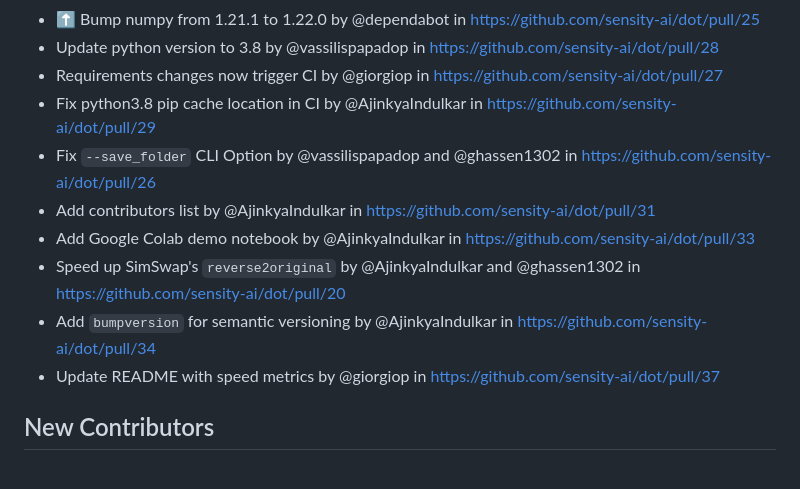
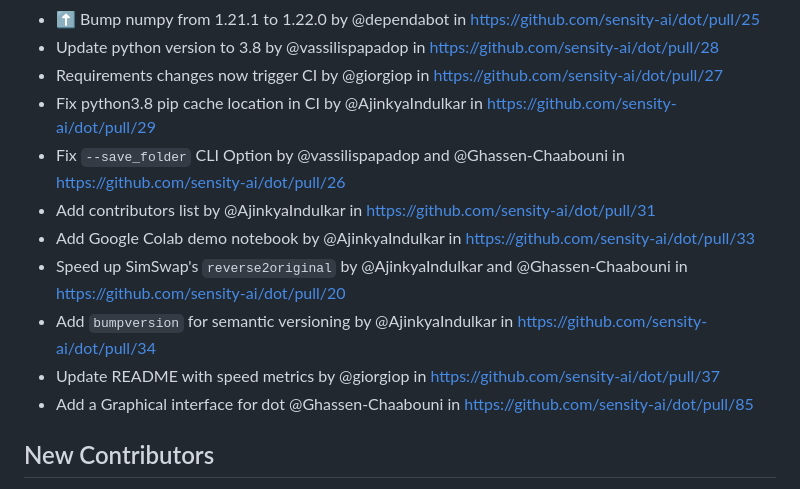
Before and after one commit to sensity-ai/dot, a Markdown page: CHANGELOG.md, the part around the change. Drawn GitHub-style.

Commit message:
Update CHANGELOG

```diff
--- a/CHANGELOG.md
+++ b/CHANGELOG.md
@@ -25,12 +25,13 @@ and this project adheres to [Semantic Versioning](https://semver.org/spec/v2.0.0
 * Update python version to 3.8 by @vassilispapadop in https://github.com/sensity-ai/dot/pull/28
 * Requirements changes now trigger CI by @giorgiop in https://github.com/sensity-ai/dot/pull/27
 * Fix python3.8 pip cache location in CI by @AjinkyaIndulkar in https://github.com/sensity-ai/dot/pull/29
-* Fix `--save_folder` CLI Option by @vassilispapadop and @ghassen1302 in https://github.com/sensity-ai/dot/pull/26
+* Fix `--save_folder` CLI Option by @vassilispapadop and @Ghassen-Chaabouni in https://github.com/sensity-ai/dot/pull/26
 * Add contributors list by @AjinkyaIndulkar in https://github.com/sensity-ai/dot/pull/31
 * Add Google Colab demo notebook by @AjinkyaIndulkar in https://github.com/sensity-ai/dot/pull/33
-* Speed up SimSwap's `reverse2original` by @AjinkyaIndulkar and @ghassen1302 in https://github.com/sensity-ai/dot/pull/20
+* Speed up SimSwap's `reverse2original` by @AjinkyaIndulkar and @Ghassen-Chaabouni in https://github.com/sensity-ai/dot/pull/20
 * Add `bumpversion` for semantic versioning by @AjinkyaIndulkar in https://github.com/sensity-ai/dot/pull/34
 * Update README with speed metrics by @giorgiop in https://github.com/sensity-ai/dot/pull/37
+* Add a Graphical interface for dot @Ghassen-Chaabouni in https://github.com/sensity-ai/dot/pull/85
 
 ## New Contributors
 * @giorgiop made their first contribution in https://github.com/sensity-ai/dot/pull/6
```
